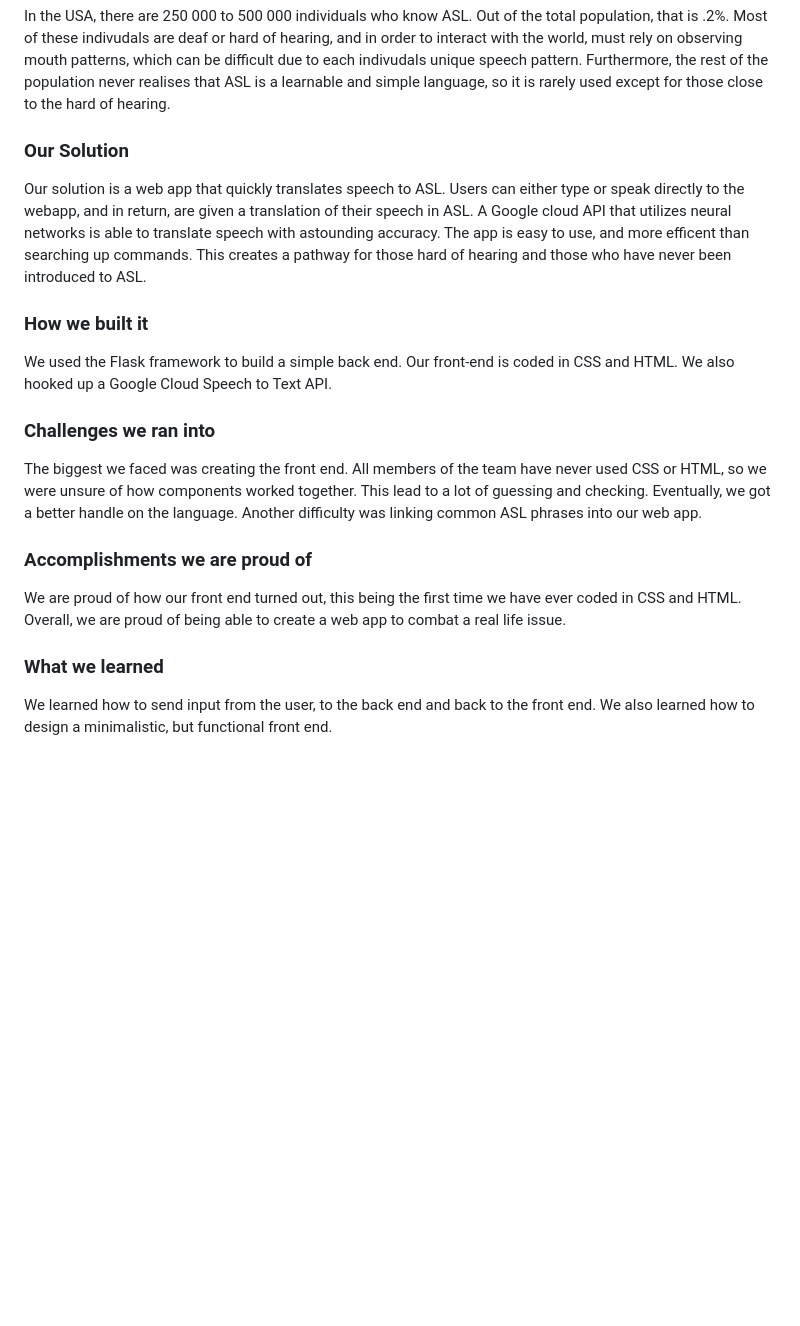
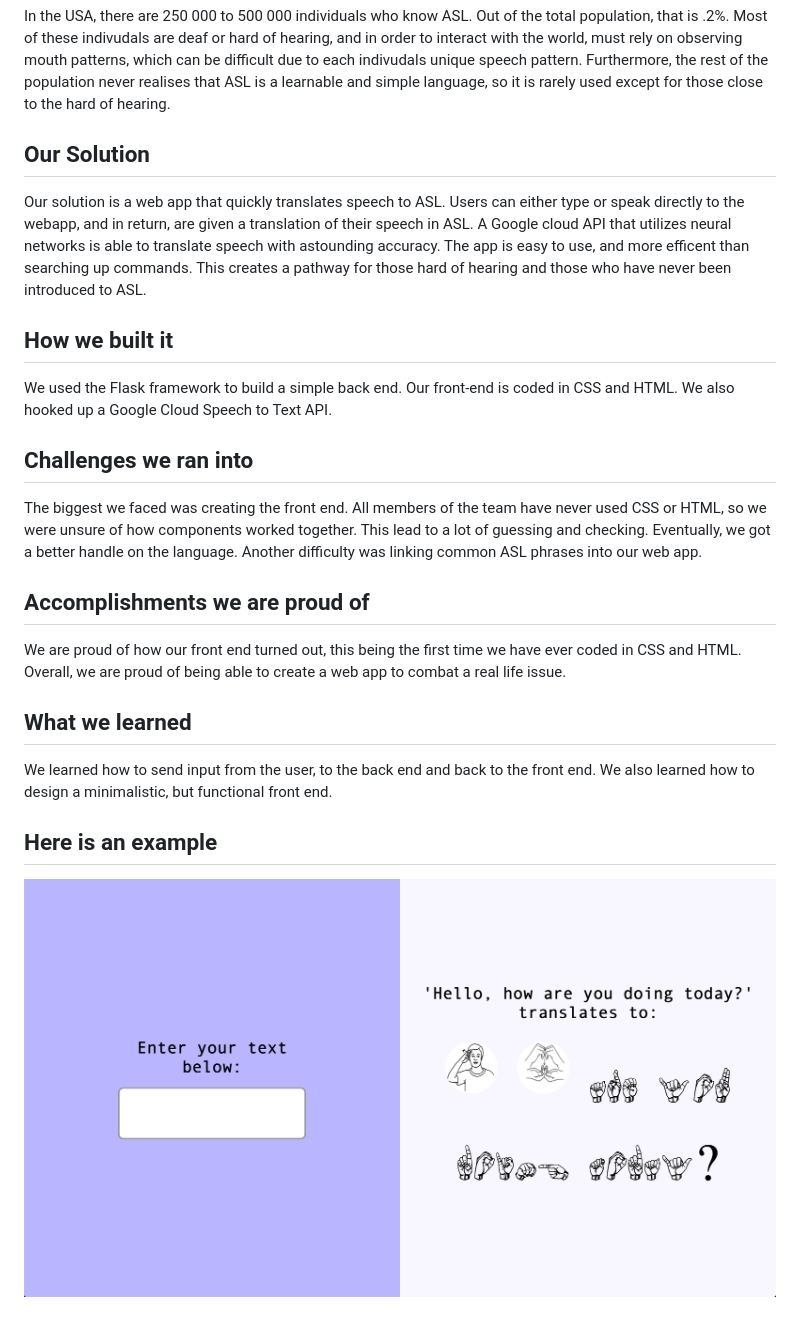
Before and after one commit to yfq512/Sign-Language-Translator, a Markdown page: README.md, the part around the change. Rendered like a GitHub page; pictures changed too: static/Example.png (added); blank space fills up the shorter version.

```diff
--- a/README.md
+++ b/README.md
@@ -4,17 +4,21 @@
 In the USA, there are 250 000 to 500 000 individuals who know ASL. Out of the total population, that is .2%. Most of these indivudals are deaf or hard of hearing, and in order to interact with the world, must rely on observing mouth patterns, which can be difficult due to each indivudals unique speech pattern. Furthermore, the rest of the population never realises that ASL is a learnable and simple language, so it is rarely used except for those close to the hard of hearing.
 
 
-### Our Solution
+## Our Solution
 Our solution is a web app that quickly translates speech to ASL. Users can either type or speak directly to the webapp, and in return, are given a translation of their speech in ASL. A Google cloud API that utilizes neural networks is able to translate speech with astounding accuracy. The app is easy to use, and more efficent than searching up commands. This creates a pathway for those hard of hearing and those who have never been introduced to ASL.
 
-### How we built it
+## How we built it
 We used the Flask framework to build a simple back end. Our front-end is coded in CSS and HTML. We also hooked up a Google Cloud Speech to Text API.
 
-### Challenges we ran into
+## Challenges we ran into
 The biggest we faced was creating the front end. All members of the team have never used CSS or HTML, so we were unsure of how components worked together. This lead to a lot of guessing and checking. Eventually, we got a better handle on the language. Another difficulty was linking common ASL phrases into our web app.
 
-### Accomplishments we are proud of
+## Accomplishments we are proud of
 We are proud of how our front end turned out, this being the first time we have ever coded in CSS and HTML. Overall, we are proud of being able to create a web app to combat a real life issue.
 
-### What we learned
+## What we learned
 We learned how to send input from the user, to the back end and back to the front end. We also learned how to design a minimalistic, but functional front end.
+
+## Here is an example
+
+![An example of our project](/static/Example.png)
```
